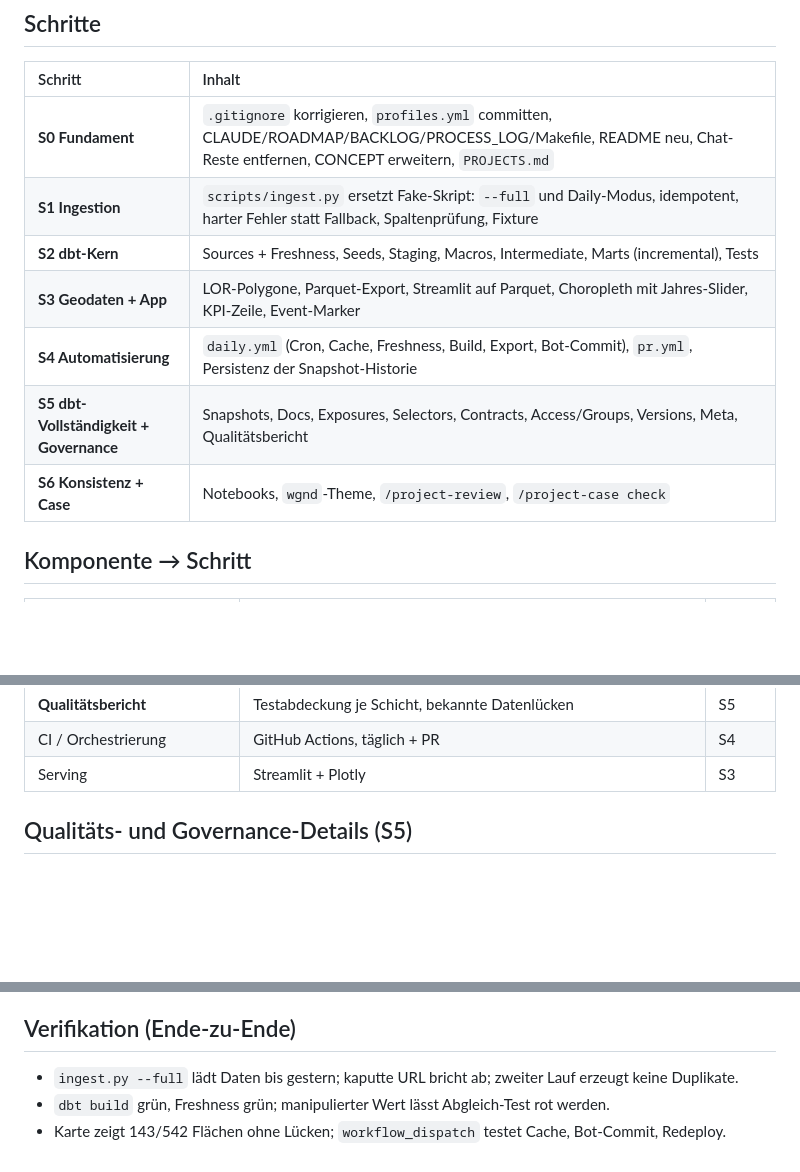
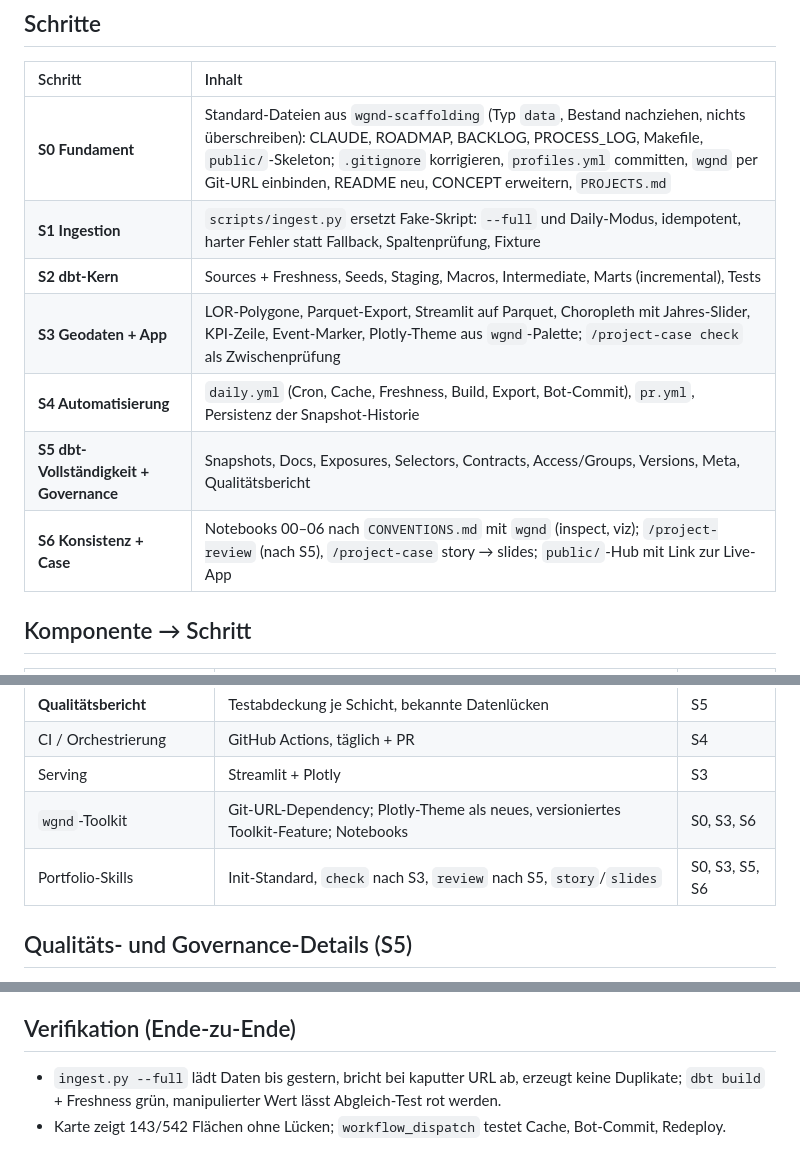
Before and after one commit to kaywiegand/berlin-emergency-response, a Markdown page: docs/PLAN.md, 3 parts joined by grey strips. Drawn GitHub-style; blank space fills up the shorter version.

Commit message:
docs: integrate wgnd toolkit and portfolio skills into plan

```diff
--- a/docs/PLAN.md
+++ b/docs/PLAN.md
@@ -25,13 +25,13 @@ Upstream hat keinen Tagesendpunkt: täglich wird die Datei des laufenden Jahres
 
 | Schritt | Inhalt |
 | :--- | :--- |
-| **S0 Fundament** | `.gitignore` korrigieren, `profiles.yml` committen, CLAUDE/ROADMAP/BACKLOG/PROCESS_LOG/Makefile, README neu, Chat-Reste entfernen, CONCEPT erweitern, `PROJECTS.md` |
+| **S0 Fundament** | Standard-Dateien aus `wgnd-scaffolding` (Typ `data`, Bestand nachziehen, nichts überschreiben): CLAUDE, ROADMAP, BACKLOG, PROCESS_LOG, Makefile, `public/`-Skeleton; `.gitignore` korrigieren, `profiles.yml` committen, `wgnd` per Git-URL einbinden, README neu, CONCEPT erweitern, `PROJECTS.md` |
 | **S1 Ingestion** | `scripts/ingest.py` ersetzt Fake-Skript: `--full` und Daily-Modus, idempotent, harter Fehler statt Fallback, Spaltenprüfung, Fixture |
 | **S2 dbt-Kern** | Sources + Freshness, Seeds, Staging, Macros, Intermediate, Marts (incremental), Tests |
-| **S3 Geodaten + App** | LOR-Polygone, Parquet-Export, Streamlit auf Parquet, Choropleth mit Jahres-Slider, KPI-Zeile, Event-Marker |
+| **S3 Geodaten + App** | LOR-Polygone, Parquet-Export, Streamlit auf Parquet, Choropleth mit Jahres-Slider, KPI-Zeile, Event-Marker, Plotly-Theme aus `wgnd`-Palette; `/project-case check` als Zwischenprüfung |
 | **S4 Automatisierung** | `daily.yml` (Cron, Cache, Freshness, Build, Export, Bot-Commit), `pr.yml`, Persistenz der Snapshot-Historie |
 | **S5 dbt-Vollständigkeit + Governance** | Snapshots, Docs, Exposures, Selectors, Contracts, Access/Groups, Versions, Meta, Qualitätsbericht |
-| **S6 Konsistenz + Case** | Notebooks, `wgnd`-Theme, `/project-review`, `/project-case check` |
+| **S6 Konsistenz + Case** | Notebooks 00–06 nach `CONVENTIONS.md` mit `wgnd` (inspect, viz); `/project-review` (nach S5), `/project-case` story → slides; `public/`-Hub mit Link zur Live-App |
 
 ## Komponente → Schritt
 
@@ -54,6 +54,8 @@ Upstream hat keinen Tagesendpunkt: täglich wird die Datei des laufenden Jahres
 | **Qualitätsbericht** | Testabdeckung je Schicht, bekannte Datenlücken | S5 |
 | CI / Orchestrierung | GitHub Actions, täglich + PR | S4 |
 | Serving | Streamlit + Plotly | S3 |
+| `wgnd`-Toolkit | Git-URL-Dependency; Plotly-Theme als neues, versioniertes Toolkit-Feature; Notebooks | S0, S3, S6 |
+| Portfolio-Skills | Init-Standard, `check` nach S3, `review` nach S5, `story`/`slides` | S0, S3, S5, S6 |
 
 ## Qualitäts- und Governance-Details (S5)
 
@@ -74,7 +76,5 @@ Wetter (Open-Meteo/DWD), Einwohner je Planungsraum, Wachen-Koordinaten, Turnout-
 - Duplikate ohne Einsatz-ID, nachträgliche Korrekturen in Vorjahresdateien.
 
 ## Verifikation (Ende-zu-Ende)
-
-- `ingest.py --full` lädt Daten bis gestern; kaputte URL bricht ab; zweiter Lauf erzeugt keine Duplikate.
-- `dbt build` grün, Freshness grün; manipulierter Wert lässt Abgleich-Test rot werden.
+- `ingest.py --full` lädt Daten bis gestern, bricht bei kaputter URL ab, erzeugt keine Duplikate; `dbt build` + Freshness grün, manipulierter Wert lässt Abgleich-Test rot werden.
 - Karte zeigt 143/542 Flächen ohne Lücken; `workflow_dispatch` testet Cache, Bot-Commit, Redeploy.
```
